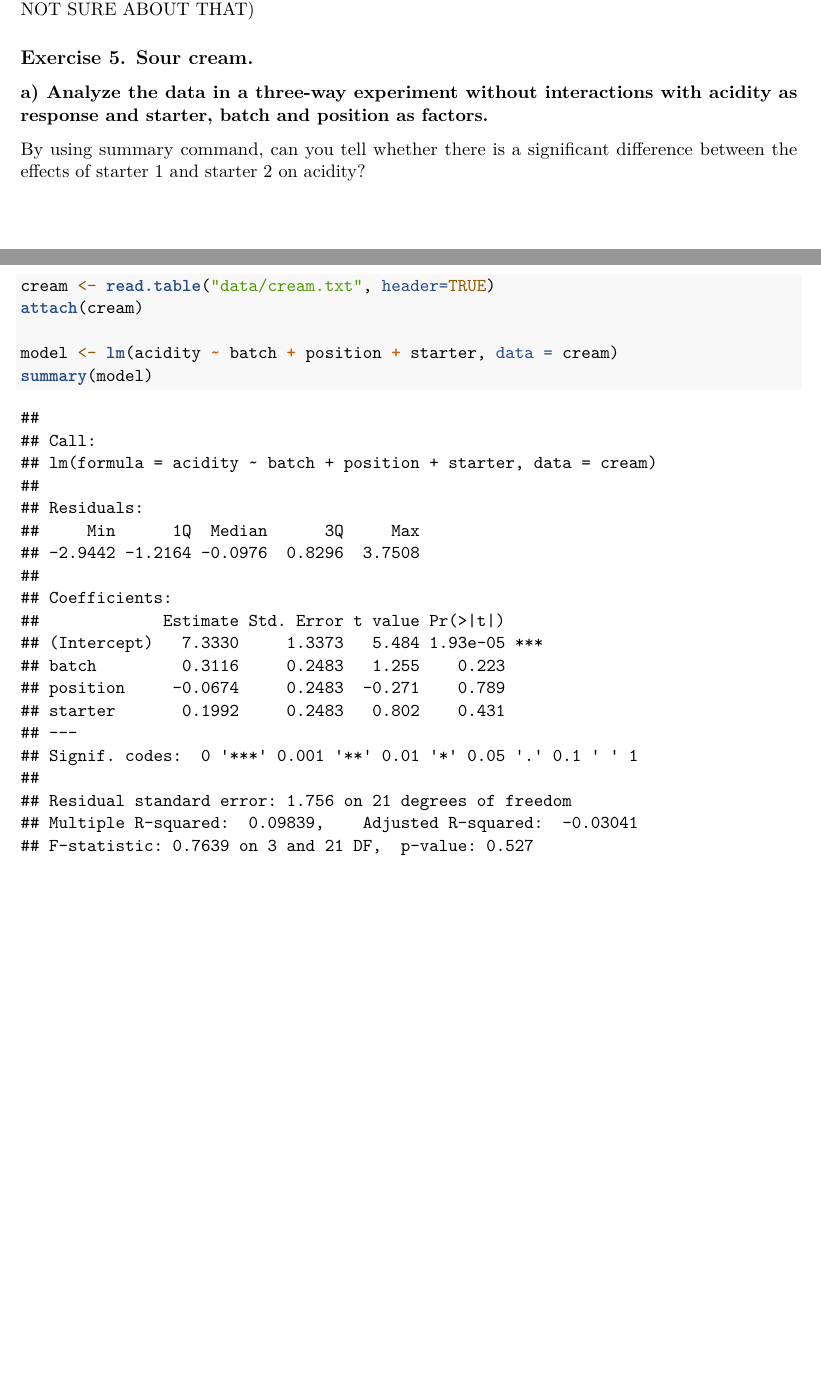
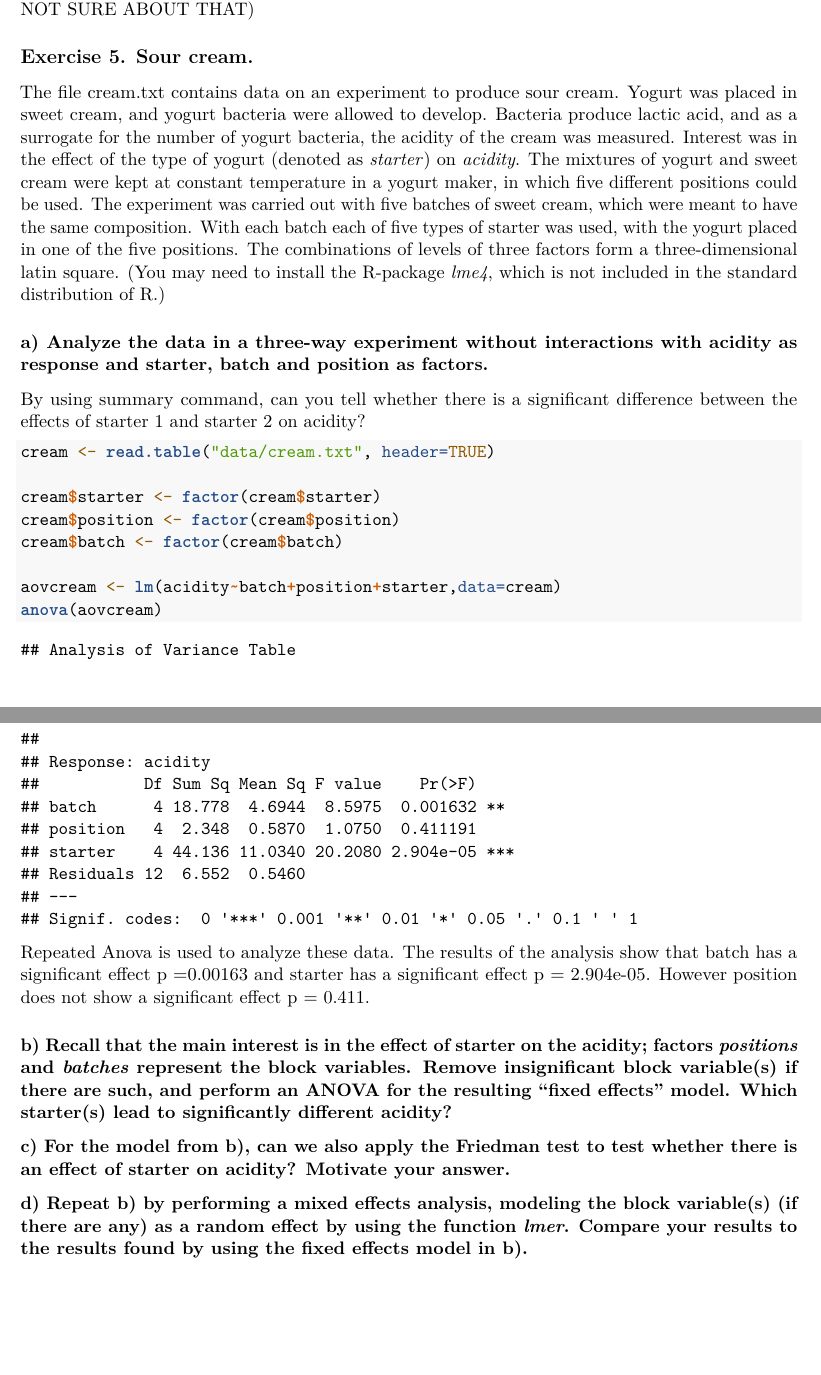
Before and after one commit to OlegBEZb/experimental_design_and_data_analysis_assignment_1, an R Markdown document (template_assign_edda.Rmd): two parts of pages 18 and 19 of 19, joined at a grey line, cut so that both start at the same text, the shorter picture padded with empty space. Rendered offline with R 4.5, knitr and Pandoc, then LaTeX, with nearby package versions; code that draws random numbers runs with fixed seeds of ours.

Commit message:
added 5a

````diff
--- a/template_assign_edda.Rmd
+++ b/template_assign_edda.Rmd
@@ -497,6 +497,7 @@ drug type on the concentration of plasma epinephrine.
 We also have to check normality of errors.
 
 ```{r, fig.width=4,fig.height=2}
+shapiro.test(residuals(aov))
 par(mfrow=c(1,2)); qqnorm(residuals(aov)); plot(fitted(aov),residuals(aov))
 ```
 
@@ -504,7 +505,7 @@ Residuals look normal and the fitted values show no pattern against
 them.
 
 ```{r}
-summary(aov)
+summary(aov)$coefficients
 ```
 
 The estimated concentrations are 0.434, 0.035, 0.419 for isofluorane,
@@ -514,7 +515,7 @@ reveal a significant difference from 0.
 ### d) Does the Kruskal-Wallis test arrive at the same conclusion about the effect of drug as the test in c)? Explain possible differences between conclusions of the Kruskal-Wallis and ANOVA tests.
 
 ```{r}
-kruskal.test(concentration ~ variety, data = dogframe)
+kruskal.test(concentration ~ variety, data = dogframe)[[3]]
 ```
 
 $H_0$ is not rejected. The Kruskal-Wallis test did not arrive at the
@@ -539,7 +540,6 @@ set
 
 ```{r}
 blood <- read.table("data/hemoglobin.txt", header=TRUE)
-summary(blood)
 set.seed(42)
 rows <- sample(nrow(blood))
 randomized <- blood[rows, ]
@@ -575,6 +575,20 @@ influence at all (HOWEVER NOT SURE ABOUT THAT)
 
 ## Exercise 5. Sour cream.
 
+The file cream.txt contains data on an experiment to produce sour cream.
+Yogurt was placed in sweet cream, and yogurt bacteria were allowed to
+develop. Bacteria produce lactic acid, and as a surrogate for the number
+of yogurt bacteria, the acidity of the cream was measured. Interest was
+in the effect of the type of yogurt (denoted as *starter*) on *acidity*.
+The mixtures of yogurt and sweet cream were kept at constant temperature
+in a yogurt maker, in which five different positions could be used. The
+experiment was carried out with five batches of sweet cream, which were
+meant to have the same composition. With each batch each of five types
+of starter was used, with the yogurt placed in one of the five
+positions. The combinations of levels of three factors form a
+three-dimensional latin square. (You may need to install the R-package
+*lme4*, which is not included in the standard distribution of R.)
+
 ### a)  Analyze the data in a three-way experiment without interactions with acidity as response and starter, batch and position as factors.
 
 By using summary command, can you tell whether there is a significant
@@ -582,8 +596,22 @@ difference between the effects of starter 1 and starter 2 on acidity?
 
 ```{r}
 cream <- read.table("data/cream.txt", header=TRUE)
-attach(cream)
 
-model <- lm(acidity ~ batch + position + starter, data = cream)
-summary(model)
+cream$starter <- factor(cream$starter)
+cream$position <- factor(cream$position)
+cream$batch <- factor(cream$batch)
+
+aovcream <- lm(acidity~batch+position+starter,data=cream)
+anova(aovcream)
 ```
+
+Repeated Anova is used to analyze these data. The results of the
+analysis show that batch has a significant effect p =0.00163 and starter
+has a significant effect p = 2.904e-05. However position does not show a
+significant effect p = 0.411.
+
+### b) Recall that the main interest is in the effect of starter on the acidity; factors *positions* and *batches* represent the block variables. Remove insignificant block variable(s) if there are such, and perform an ANOVA for the resulting "fixed effects" model. Which starter(s) lead to significantly different acidity?
+
+### c) For the model from b), can we also apply the Friedman test to test whether there is an effect of starter on acidity? Motivate your answer.
+
+### d) Repeat b) by performing a mixed effects analysis, modeling the block variable(s) (if there are any) as a random effect by using the function *lmer*. Compare your results to the results found by using the fixed effects model in b).
````
Also changed, not shown: template_assign_edda.pdf, template_assign_edda.Rmd (2 more changed lines).
